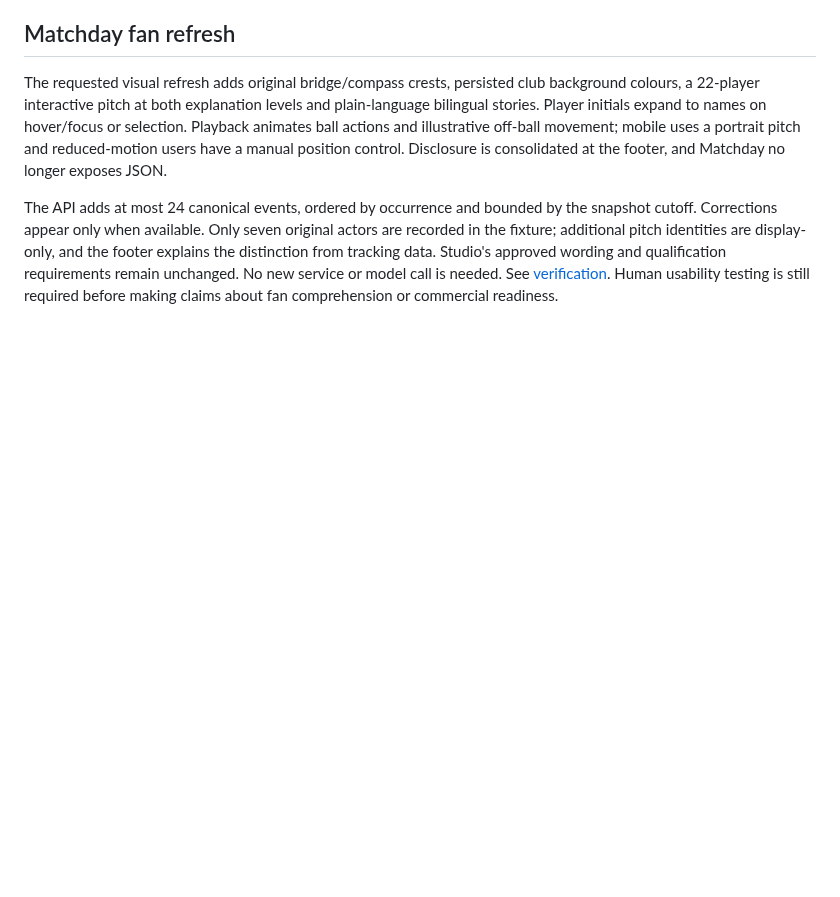
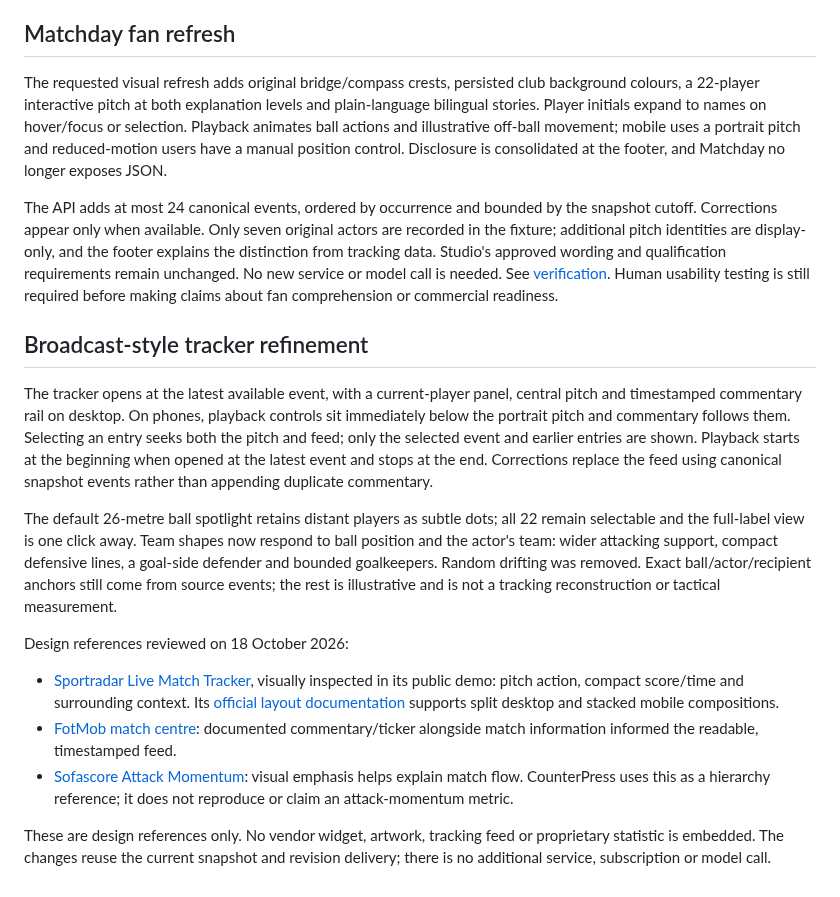
Before and after one commit to Haydnlee31/CounterPress, a Markdown page: docs/redesign-implementation.md, the part around the change. Drawn GitHub-style; blank space fills up the shorter version.

Commit message:
Add broadcast-style Matchday tracker and ball-focused team shapes (#32)

```diff
--- a/docs/redesign-implementation.md
+++ b/docs/redesign-implementation.md
@@ -97,3 +97,30 @@ footer explains the distinction from tracking data. Studio's approved wording an
 qualification requirements remain unchanged. No new service or model call is needed.
 See [verification](verification/matchday-pitch-local.json). Human usability testing
 is still required before making claims about fan comprehension or commercial readiness.
+
+## Broadcast-style tracker refinement
+
+The tracker opens at the latest available event, with a current-player panel,
+central pitch and timestamped commentary rail on desktop. On phones, playback
+controls sit immediately below the portrait pitch and commentary follows them.
+Selecting an entry seeks both the pitch and feed; only the selected event and
+earlier entries are shown. Playback starts at the beginning when opened at the
+latest event and stops at the end. Corrections replace the feed using canonical
+snapshot events rather than appending duplicate commentary.
+
+The default 26-metre ball spotlight retains distant players as subtle dots; all
+22 remain selectable and the full-label view is one click away. Team shapes now
+respond to ball position and the actor's team: wider attacking support, compact
+defensive lines, a goal-side defender and bounded goalkeepers. Random drifting
+was removed. Exact ball/actor/recipient anchors still come from source events;
+the rest is illustrative and is not a tracking reconstruction or tactical measurement.
+
+Design references reviewed on 18 October 2026:
+
+- [Sportradar Live Match Tracker](https://widgets.sir.sportradar.com/sportradar/en/live-match-tracker), visually inspected in its public demo: pitch action, compact score/time and surrounding context. Its [official layout documentation](https://apidocs.sportradar.com/resources/widgets/docs/lmt/lmt-plus) supports split desktop and stacked mobile compositions.
+- [FotMob match centre](https://www.fotmob.com/matches/paredes-vs-torreense/ane10ht): documented commentary/ticker alongside match information informed the readable, timestamped feed.
+- [Sofascore Attack Momentum](https://www.sofascore.com/news/how-sofascores-attack-momentum-changed-sport-analysis): visual emphasis helps explain match flow. CounterPress uses this as a hierarchy reference; it does not reproduce or claim an attack-momentum metric.
+
+These are design references only. No vendor widget, artwork, tracking feed or
+proprietary statistic is embedded. The changes reuse the current snapshot and
+revision delivery; there is no additional service, subscription or model call.
```
Also changed, not shown: docs/demo-guide.md (+10 -2 lines), docs/progress.md (+8 -0 lines), docs/screenshots/matchday-desktop.png, docs/screenshots/matchday-mobile.png, 6 other files.
